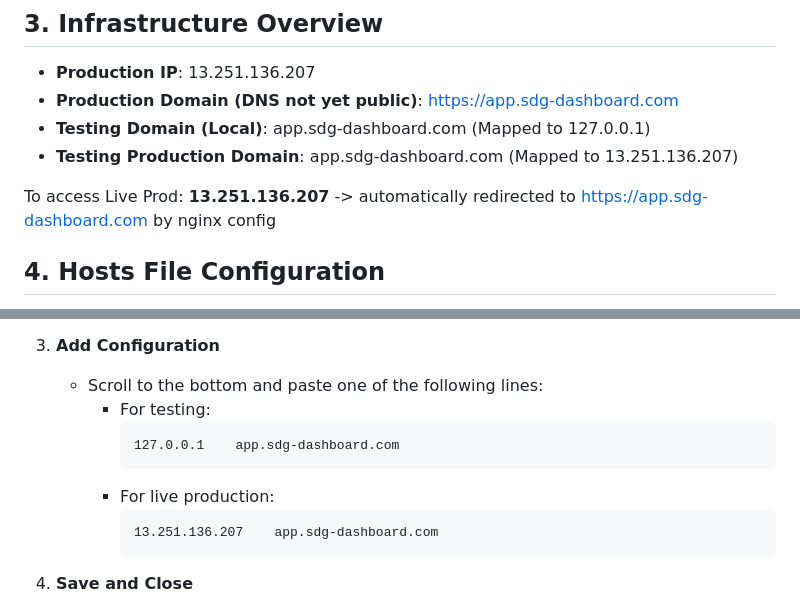
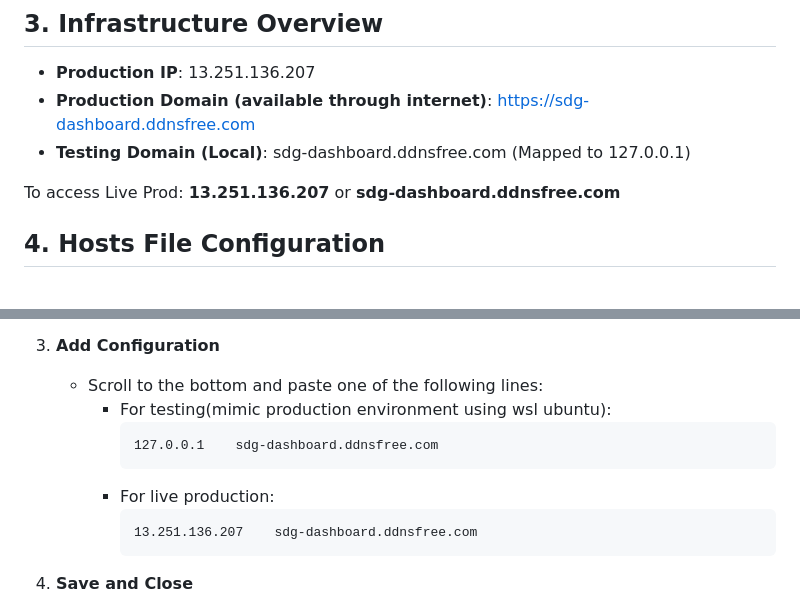
Before and after one commit to zjsan/sdg-app, a Markdown page: README.md, 2 parts joined by grey strips. Rendered like a GitHub page.

Commit message:
updated links for the domain

````diff
--- a/README.md
+++ b/README.md
@@ -26,11 +26,10 @@ The system consists of:
 ## 3. Infrastructure Overview
 
 - **Production IP**: 13.251.136.207
-- **Production Domain (DNS not yet public)**: https://app.sdg-dashboard.com
-- **Testing Domain (Local)**: app.sdg-dashboard.com (Mapped to 127.0.0.1)
-- **Testing Production Domain**: app.sdg-dashboard.com (Mapped to 13.251.136.207)
+- **Production Domain (available through internet)**: https://sdg-dashboard.ddnsfree.com
+- **Testing Domain (Local)**: sdg-dashboard.ddnsfree.com (Mapped to 127.0.0.1)
 
-To access Live Prod: **13.251.136.207** -> automatically redirected to https://app.sdg-dashboard.com by nginx config
+To access Live Prod: **13.251.136.207** or **sdg-dashboard.ddnsfree.com**
 
 ## 4. Hosts File Configuration
 
@@ -54,13 +53,13 @@ There are two simple ways to do this: using **Notepad** or using **PowerShell**.
 
 3. **Add Configuration**
    - Scroll to the bottom and paste one of the following lines:
-     - For testing:
+     - For testing(mimic production environment using wsl ubuntu):
        ```
-       127.0.0.1    app.sdg-dashboard.com
+       127.0.0.1    sdg-dashboard.ddnsfree.com
        ```
      - For live production:
        ```
-       13.251.136.207    app.sdg-dashboard.com
+       13.251.136.207    sdg-dashboard.ddnsfree.com
        ```
 
 4. **Save and Close**
````
